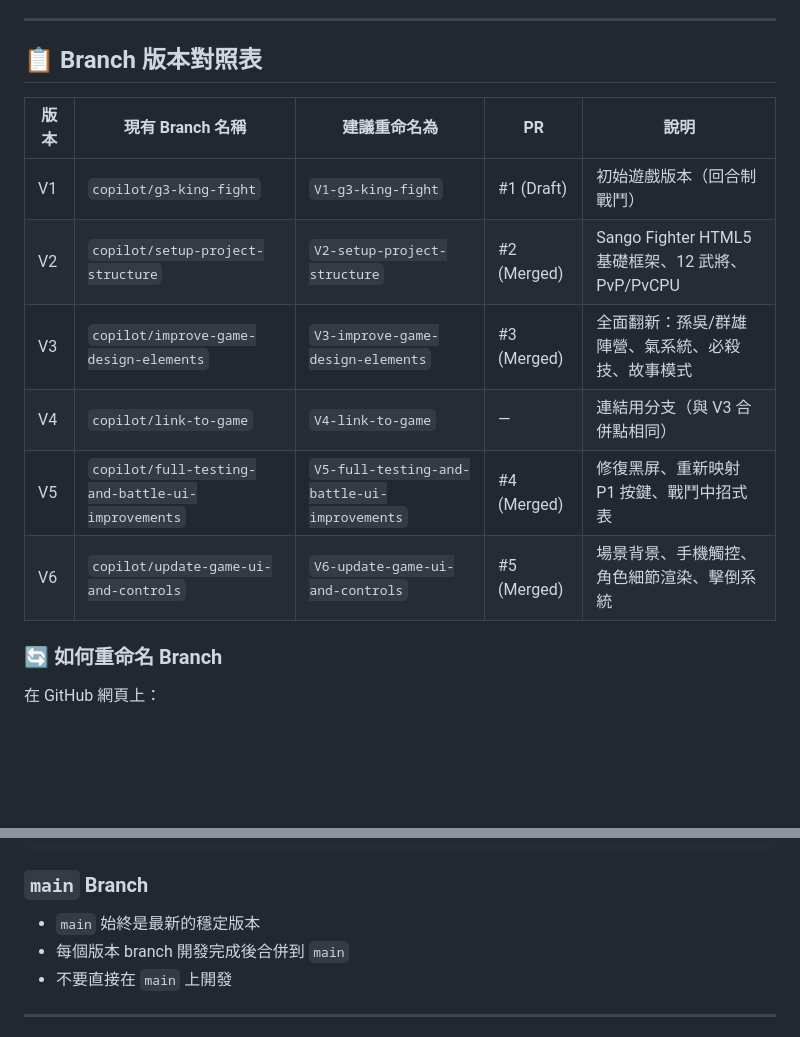
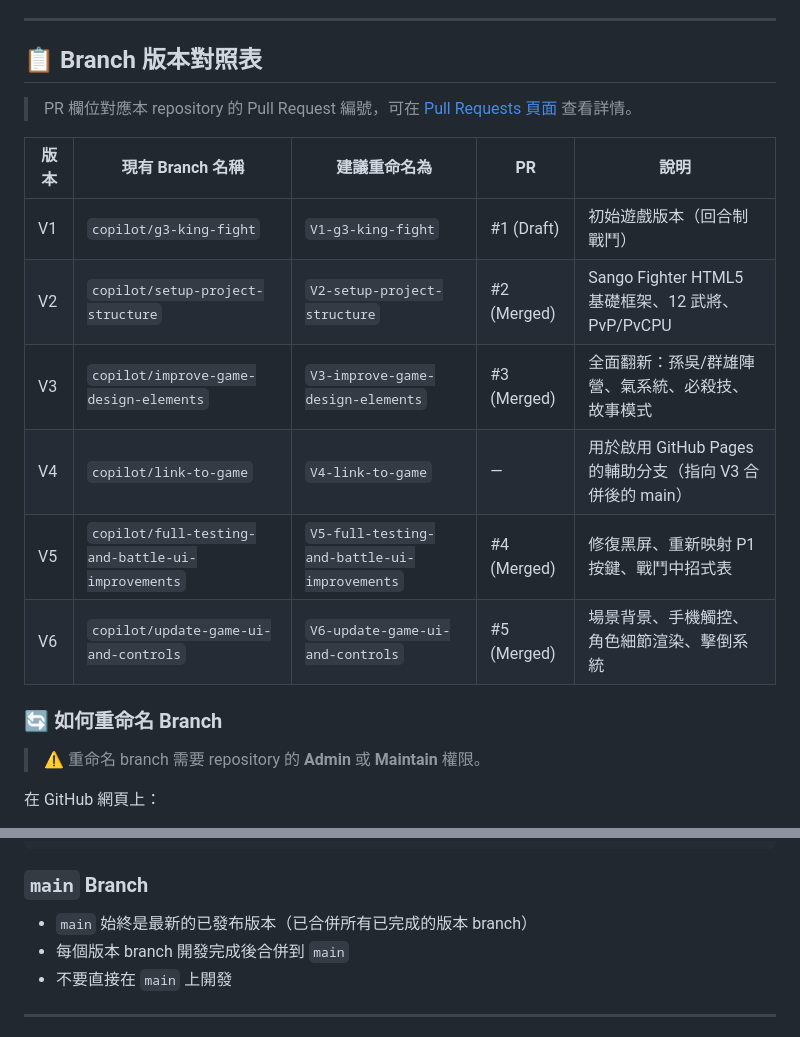
Before and after one commit to isianust/G3KingFight, a Markdown page: README.md, 2 parts joined by grey strips. Drawn GitHub-style; blank space fills up the shorter version.

Commit message:
完善 README.md：補充 PR 說明、權限提示、V4 用途說明
Agent-Logs-Url: https://github.com/isianust/G3KingFight/sessions/4291173d-d18b-46ee-972e-514b8d7091e2

Co-authored-by: isianust <265711406+isianust@users.noreply.github.com>

```diff
--- a/README.md
+++ b/README.md
@@ -12,16 +12,20 @@
 
 ## 📋 Branch 版本對照表
 
+> PR 欄位對應本 repository 的 Pull Request 編號，可在 [Pull Requests 頁面](../../pulls?q=is%3Apr) 查看詳情。
+
 | 版本 | 現有 Branch 名稱 | 建議重命名為 | PR | 說明 |
 |------|------------------|-------------|-----|------|
 | V1 | `copilot/g3-king-fight` | `V1-g3-king-fight` | #1 (Draft) | 初始遊戲版本（回合制戰鬥） |
 | V2 | `copilot/setup-project-structure` | `V2-setup-project-structure` | #2 (Merged) | Sango Fighter HTML5 基礎框架、12 武將、PvP/PvCPU |
 | V3 | `copilot/improve-game-design-elements` | `V3-improve-game-design-elements` | #3 (Merged) | 全面翻新：孫吳/群雄陣營、氣系統、必殺技、故事模式 |
-| V4 | `copilot/link-to-game` | `V4-link-to-game` | — | 連結用分支（與 V3 合併點相同） |
+| V4 | `copilot/link-to-game` | `V4-link-to-game` | — | 用於啟用 GitHub Pages 的輔助分支（指向 V3 合併後的 main） |
 | V5 | `copilot/full-testing-and-battle-ui-improvements` | `V5-full-testing-and-battle-ui-improvements` | #4 (Merged) | 修復黑屏、重新映射 P1 按鍵、戰鬥中招式表 |
 | V6 | `copilot/update-game-ui-and-controls` | `V6-update-game-ui-and-controls` | #5 (Merged) | 場景背景、手機觸控、角色細節渲染、擊倒系統 |
 
 ### 🔄 如何重命名 Branch
+
+> ⚠️ 重命名 branch 需要 repository 的 **Admin** 或 **Maintain** 權限。
 
 在 GitHub 網頁上：
 1. 進入 **Settings** → **Branches**
@@ -63,7 +67,7 @@ V10-performance-optimization
 
 ### `main` Branch
 
-- `main` 始終是最新的穩定版本
+- `main` 始終是最新的已發布版本（已合併所有已完成的版本 branch）
 - 每個版本 branch 開發完成後合併到 `main`
 - 不要直接在 `main` 上開發
 
```
